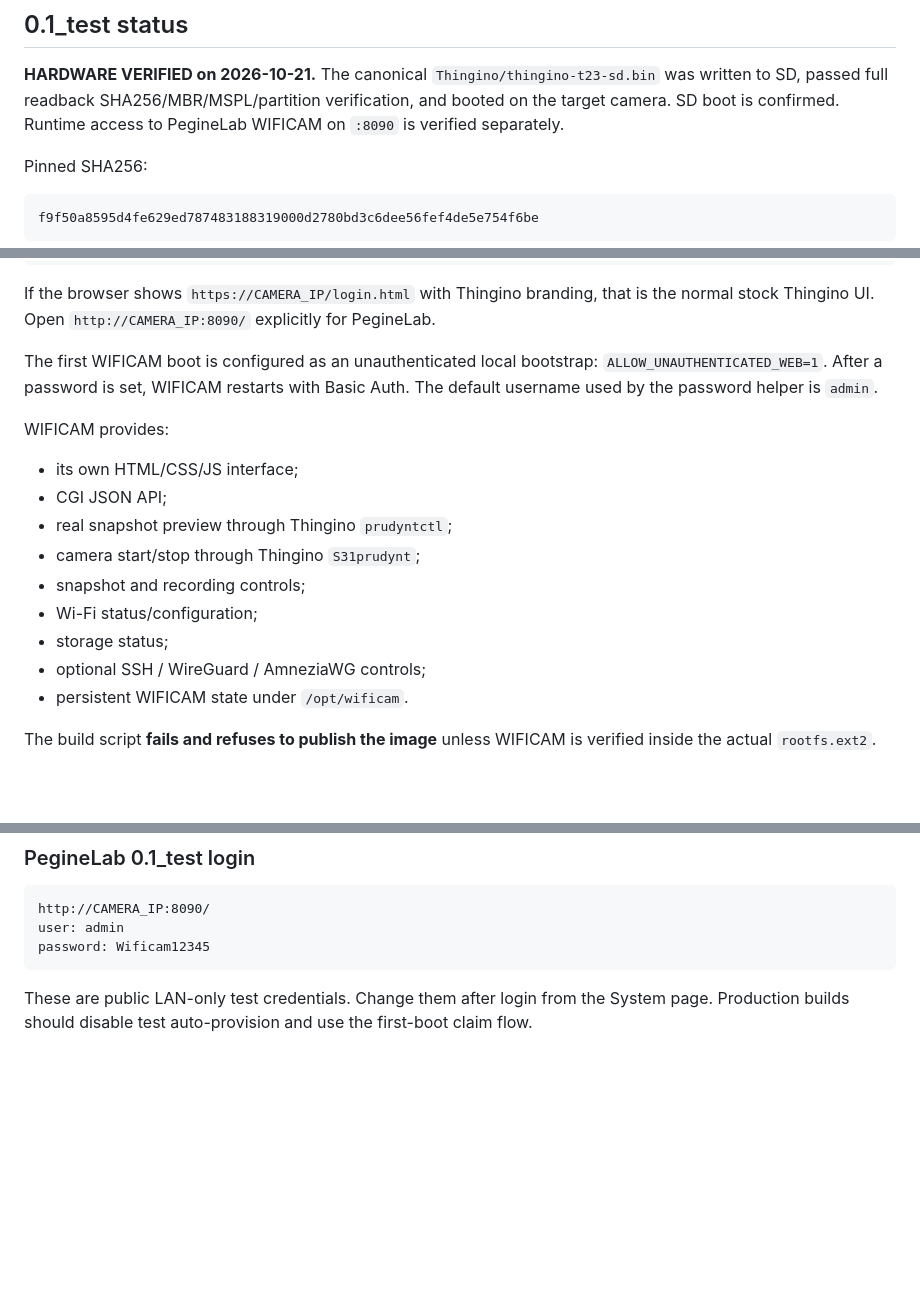
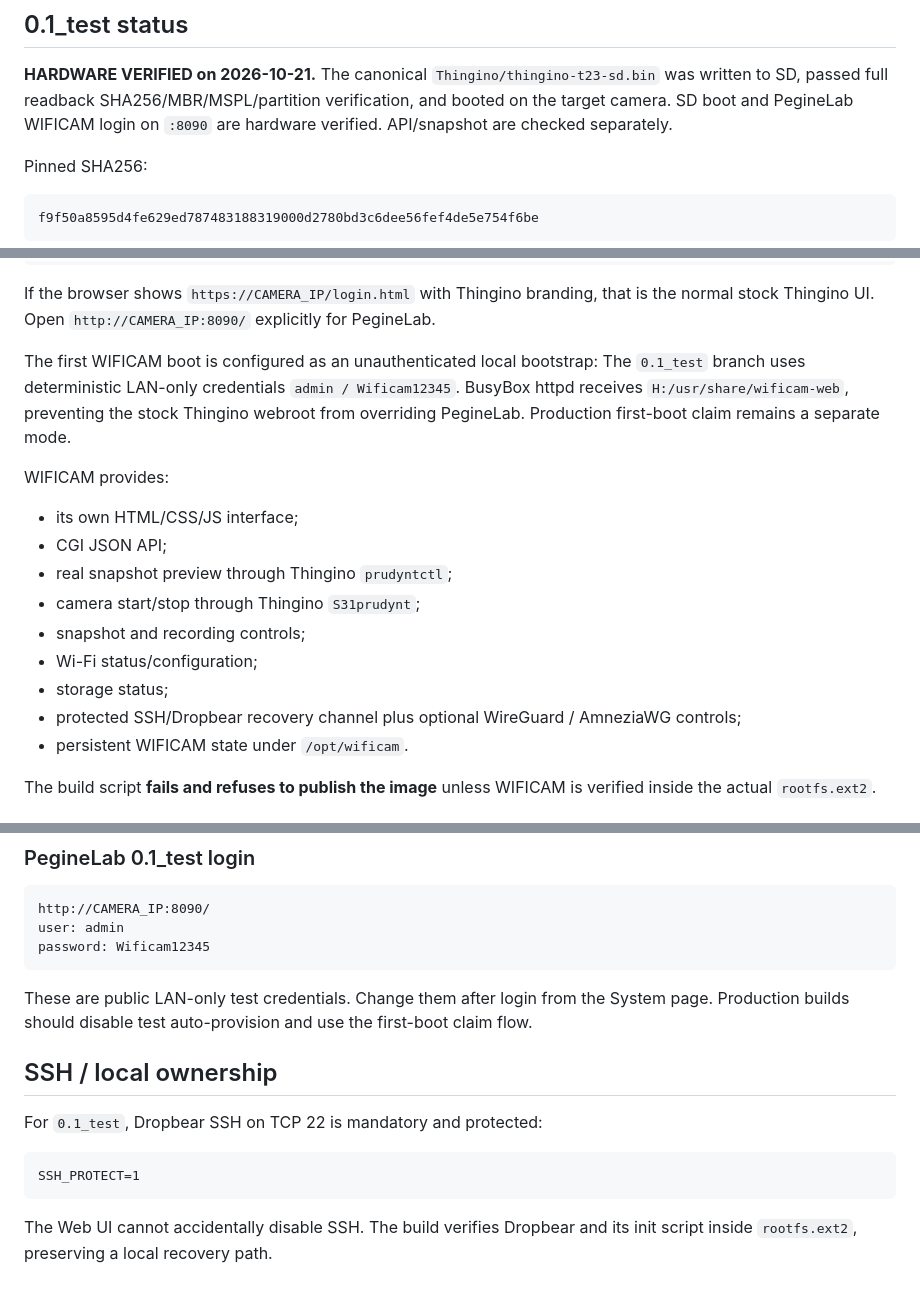
Before and after one commit to musikfed/wificam_T23N, a Markdown page: Thingino/README_EN.md, 3 parts joined by grey strips. Rendered like a GitHub page; blank space fills up the shorter version.

Commit message:
docs: mark verified PegineLab login and protected SSH / обновить Thingino инструкции

````diff
--- a/Thingino/README_EN.md
+++ b/Thingino/README_EN.md
@@ -8,7 +8,7 @@ Boot/runtime optimization and required Raptor services: `../docs/BOOT_OPTIMIZATI
 **HARDWARE VERIFIED on 2026-10-21.** The canonical
 `Thingino/thingino-t23-sd.bin` was written to SD, passed full readback
 SHA256/MBR/MSPL/partition verification, and booted on the target camera.
-SD boot is confirmed. Runtime access to PegineLab WIFICAM on `:8090` is verified separately.
+SD boot and PegineLab WIFICAM login on `:8090` are hardware verified. API/snapshot are checked separately.
 
 Pinned SHA256:
 
@@ -75,8 +75,10 @@ that is the normal stock Thingino UI. Open `http://CAMERA_IP:8090/`
 explicitly for PegineLab.
 
 The first WIFICAM boot is configured as an unauthenticated local bootstrap:
-`ALLOW_UNAUTHENTICATED_WEB=1`. After a password is set, WIFICAM restarts
-with Basic Auth. The default username used by the password helper is `admin`.
+The `0.1_test` branch uses deterministic LAN-only credentials
+`admin / Wificam12345`. BusyBox httpd receives
+`H:/usr/share/wificam-web`, preventing the stock Thingino webroot from
+overriding PegineLab. Production first-boot claim remains a separate mode.
 
 WIFICAM provides:
 
@@ -87,7 +89,7 @@ WIFICAM provides:
 - snapshot and recording controls;
 - Wi-Fi status/configuration;
 - storage status;
-- optional SSH / WireGuard / AmneziaWG controls;
+- protected SSH/Dropbear recovery channel plus optional WireGuard / AmneziaWG controls;
 - persistent WIFICAM state under `/opt/wificam`.
 
 The build script **fails and refuses to publish the image** unless WIFICAM is
@@ -302,3 +304,15 @@ password: Wificam12345
 These are public LAN-only test credentials. Change them after login from the
 System page. Production builds should disable test auto-provision and use the
 first-boot claim flow.
+
+
+## SSH / local ownership
+
+For `0.1_test`, Dropbear SSH on TCP 22 is mandatory and protected:
+
+```text
+SSH_PROTECT=1
+```
+
+The Web UI cannot accidentally disable SSH. The build verifies Dropbear and
+its init script inside `rootfs.ext2`, preserving a local recovery path.
````
